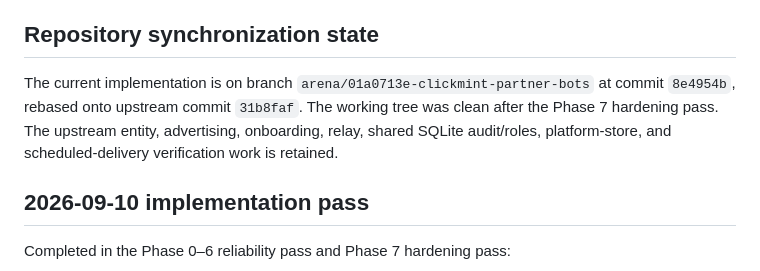
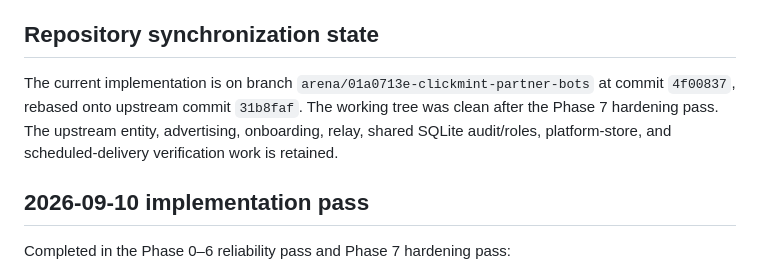
Before and after one commit to anthonyokoye-pro/clickmint-partner-bots, a Markdown page: docs/IMPLEMENTATION_STATUS.md, the part around the change. Drawn GitHub-style.

Commit message:
Record current Phase 7 commit
Co-authored-by: arena-agent <297053741+arena-agent@users.noreply.github.com>

```diff
--- a/docs/IMPLEMENTATION_STATUS.md
+++ b/docs/IMPLEMENTATION_STATUS.md
@@ -17,7 +17,7 @@ This document is a status register, not a roadmap. A requirement is marked **imp
 
 ## Repository synchronization state
 
-The current implementation is on branch `arena/01a0713e-clickmint-partner-bots` at commit `8e4954b`, rebased onto upstream commit `31b8faf`. The working tree was clean after the Phase 7 hardening pass. The upstream entity, advertising, onboarding, relay, shared SQLite audit/roles, platform-store, and scheduled-delivery verification work is retained.
+The current implementation is on branch `arena/01a0713e-clickmint-partner-bots` at commit `4f00837`, rebased onto upstream commit `31b8faf`. The working tree was clean after the Phase 7 hardening pass. The upstream entity, advertising, onboarding, relay, shared SQLite audit/roles, platform-store, and scheduled-delivery verification work is retained.
 
 ## 2026-09-10 implementation pass
 
```
